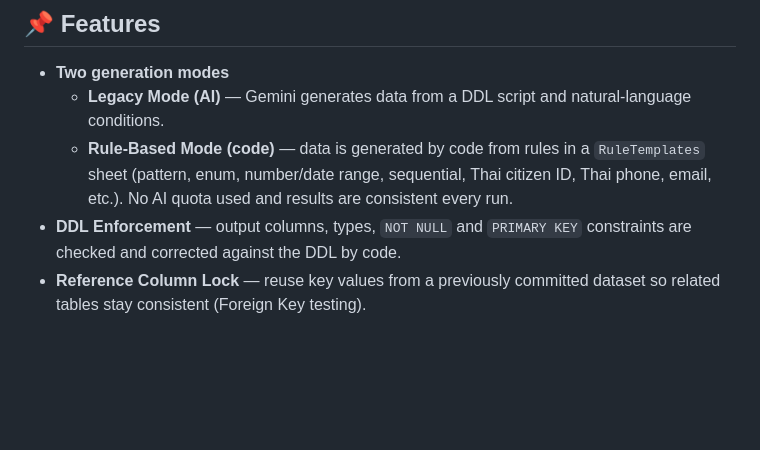
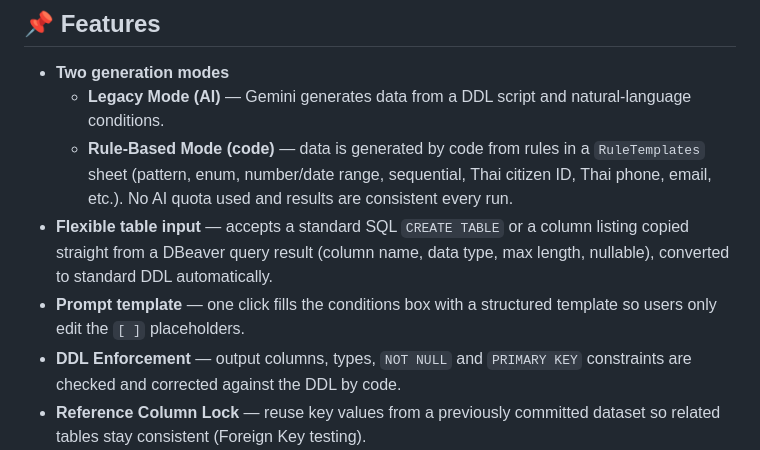
Before and after one commit to Jiramonthon-j/test-data-simulator, a Markdown page: README.md, the part around the change. Rendered like a GitHub page; blank space fills up the shorter version.

```diff
--- a/README.md
+++ b/README.md
@@ -28,6 +28,8 @@ Built during a cooperative education internship (Jun–Oct 2026) at an insurance
 - **Two generation modes**
   - **Legacy Mode (AI)** — Gemini generates data from a DDL script and natural-language conditions.
   - **Rule-Based Mode (code)** — data is generated by code from rules in a `RuleTemplates` sheet (pattern, enum, number/date range, sequential, Thai citizen ID, Thai phone, email, etc.). No AI quota used and results are consistent every run.
+- **Flexible table input** — accepts a standard SQL `CREATE TABLE` or a column listing copied straight from a DBeaver query result (column name, data type, max length, nullable), converted to standard DDL automatically.
+- **Prompt template** — one click fills the conditions box with a structured template so users only edit the `[ ]` placeholders.
 - **DDL Enforcement** — output columns, types, `NOT NULL` and `PRIMARY KEY` constraints are checked and corrected against the DDL by code.
 - **Reference Column Lock** — reuse key values from a previously committed dataset so related tables stay consistent (Foreign Key testing).
 - **Quality Gate** — data is validated (completeness, accuracy, constraint checks) before it reaches the dashboard.
```
Also changed, not shown: README.th.md (+2 -0 lines).
